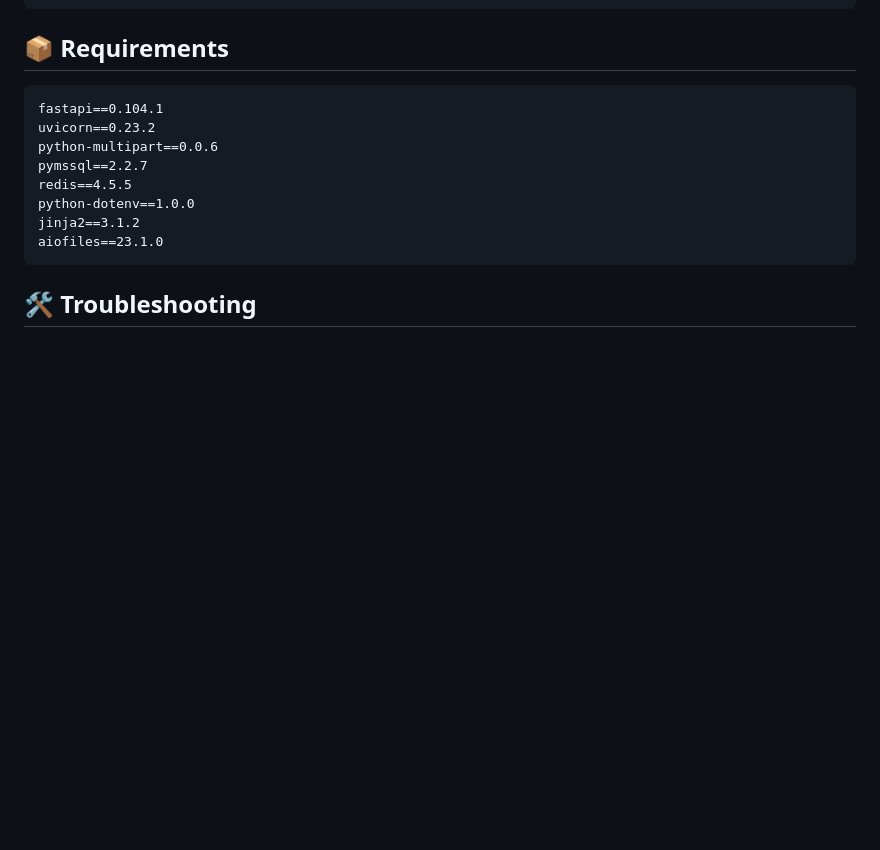
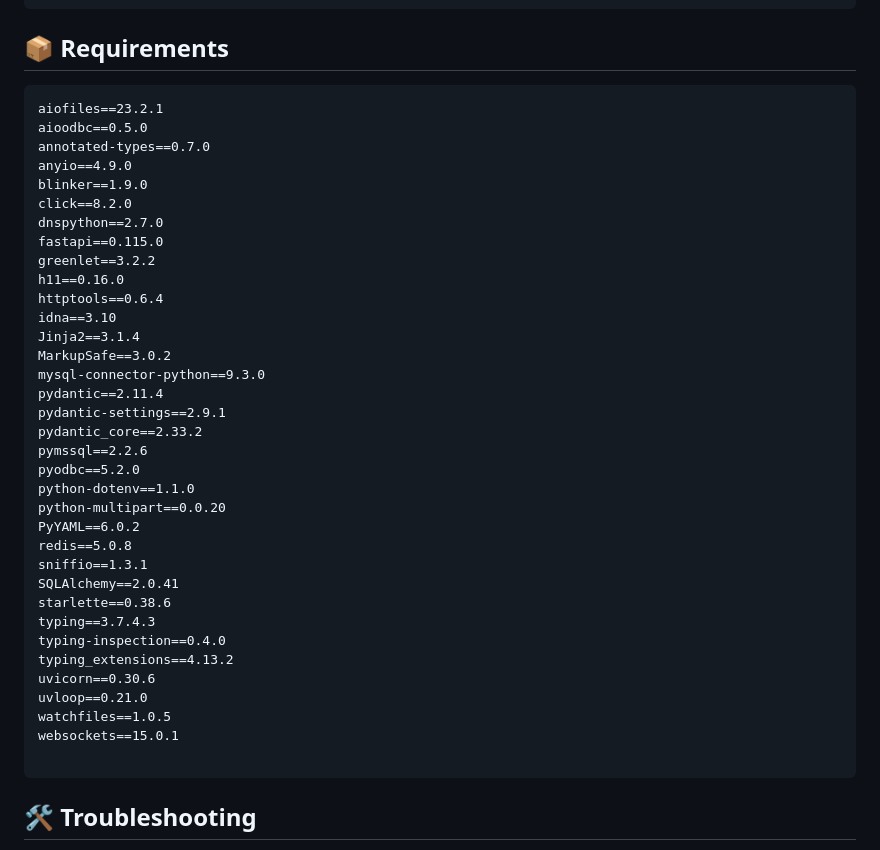
Before and after one commit to Posuza/dbExplorer_Manager-tool, a Markdown page: README.md, the part around the change. Drawn GitHub-style; blank space fills up the shorter version.

````diff
--- a/README.md
+++ b/README.md
@@ -250,14 +250,41 @@ lt --port 8000 --subdomain dbtest1 --password "YourSecurePassword"
 ## 📦 Requirements
 
 ```
-fastapi==0.104.1
-uvicorn==0.23.2
-python-multipart==0.0.6
-pymssql==2.2.7
-redis==4.5.5
-python-dotenv==1.0.0
-jinja2==3.1.2
-aiofiles==23.1.0
+aiofiles==23.2.1
+aioodbc==0.5.0
+annotated-types==0.7.0
+anyio==4.9.0
+blinker==1.9.0
+click==8.2.0
+dnspython==2.7.0
+fastapi==0.115.0
+greenlet==3.2.2
+h11==0.16.0
+httptools==0.6.4
+idna==3.10
+Jinja2==3.1.4
+MarkupSafe==3.0.2
+mysql-connector-python==9.3.0
+pydantic==2.11.4
+pydantic-settings==2.9.1
+pydantic_core==2.33.2
+pymssql==2.2.6
+pyodbc==5.2.0
+python-dotenv==1.1.0
+python-multipart==0.0.20
+PyYAML==6.0.2
+redis==5.0.8
+sniffio==1.3.1
+SQLAlchemy==2.0.41
+starlette==0.38.6
+typing==3.7.4.3
+typing-inspection==0.4.0
+typing_extensions==4.13.2
+uvicorn==0.30.6
+uvloop==0.21.0
+watchfiles==1.0.5
+websockets==15.0.1
+
 ```
 
 ## 🛠️ Troubleshooting
````
